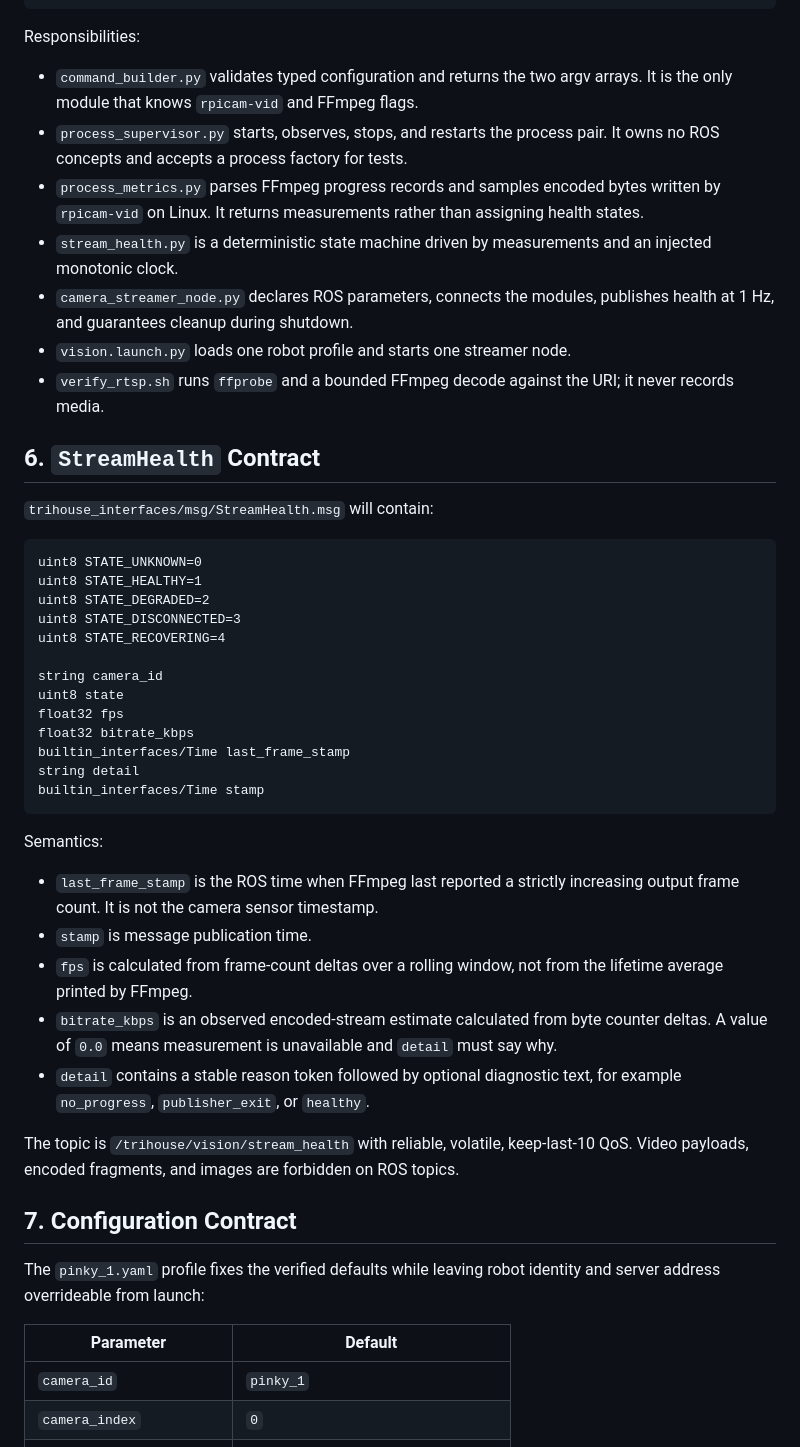
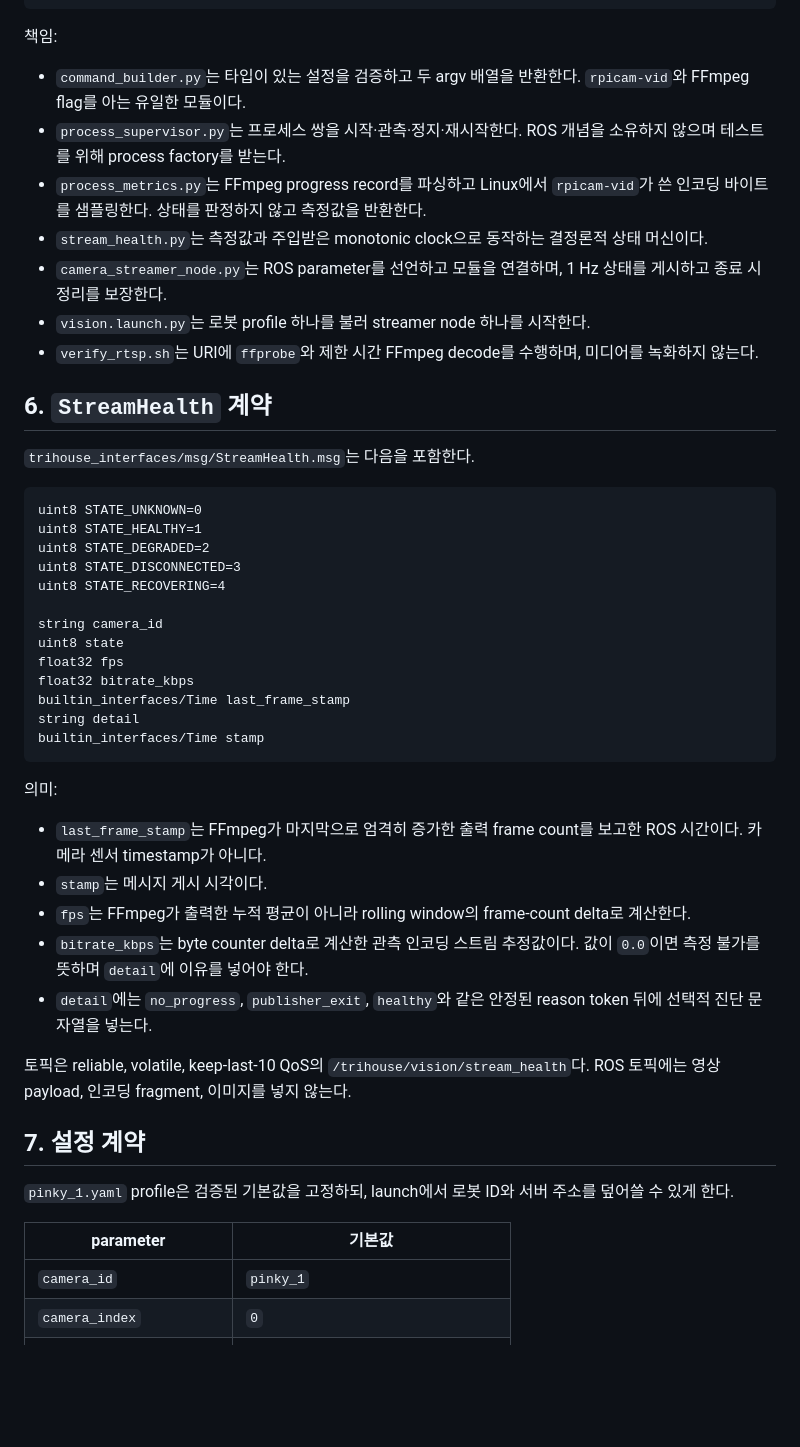
Before and after one commit to dadaru7887/Trihouse, a Markdown page: docs/setup/2026-08-06-pinky-vision-streaming-design.md, the part around one of its changes. GitHub-like rendering; blank space fills up the shorter version.

Commit message:
docs: modify vision streaming design

````diff
--- a/docs/setup/2026-08-06-pinky-vision-streaming-design.md
+++ b/docs/setup/2026-08-06-pinky-vision-streaming-design.md
@@ -127,26 +180,26 @@ trihouse_pinky/trihouse_pinky_vision/
     └── test_vision_launch.py
 ```
 
-Responsibilities:
+책임:
 
-- `command_builder.py` validates typed configuration and returns the two argv
-  arrays. It is the only module that knows `rpicam-vid` and FFmpeg flags.
-- `process_supervisor.py` starts, observes, stops, and restarts the process
-  pair. It owns no ROS concepts and accepts a process factory for tests.
-- `process_metrics.py` parses FFmpeg progress records and samples encoded
-  bytes written by `rpicam-vid` on Linux. It returns measurements rather than
-  assigning health states.
-- `stream_health.py` is a deterministic state machine driven by measurements
-  and an injected monotonic clock.
-- `camera_streamer_node.py` declares ROS parameters, connects the modules,
-  publishes health at 1 Hz, and guarantees cleanup during shutdown.
-- `vision.launch.py` loads one robot profile and starts one streamer node.
-- `verify_rtsp.sh` runs `ffprobe` and a bounded FFmpeg decode against the URI;
-  it never records media.
+- `command_builder.py`는 타입이 있는 설정을 검증하고 두 argv 배열을 반환한다.
+  `rpicam-vid`와 FFmpeg flag를 아는 유일한 모듈이다.
+- `process_supervisor.py`는 프로세스 쌍을 시작·관측·정지·재시작한다. ROS
+  개념을 소유하지 않으며 테스트를 위해 process factory를 받는다.
+- `process_metrics.py`는 FFmpeg progress record를 파싱하고 Linux에서
+  `rpicam-vid`가 쓴 인코딩 바이트를 샘플링한다. 상태를 판정하지 않고 측정값을
+  반환한다.
+- `stream_health.py`는 측정값과 주입받은 monotonic clock으로 동작하는 결정론적
+  상태 머신이다.
+- `camera_streamer_node.py`는 ROS parameter를 선언하고 모듈을 연결하며,
+  1 Hz 상태를 게시하고 종료 시 정리를 보장한다.
+- `vision.launch.py`는 로봇 profile 하나를 불러 streamer node 하나를 시작한다.
+- `verify_rtsp.sh`는 URI에 `ffprobe`와 제한 시간 FFmpeg decode를 수행하며,
+  미디어를 녹화하지 않는다.
 
-## 6. `StreamHealth` Contract
+## 6. `StreamHealth` 계약
 
-`trihouse_interfaces/msg/StreamHealth.msg` will contain:
+`trihouse_interfaces/msg/StreamHealth.msg`는 다음을 포함한다.
 
 ```text
 uint8 STATE_UNKNOWN=0
@@ -164,29 +217,28 @@ string detail
 builtin_interfaces/Time stamp
 ```
 
-Semantics:
+의미:
 
-- `last_frame_stamp` is the ROS time when FFmpeg last reported a strictly
-  increasing output frame count. It is not the camera sensor timestamp.
-- `stamp` is message publication time.
-- `fps` is calculated from frame-count deltas over a rolling window, not from
-  the lifetime average printed by FFmpeg.
-- `bitrate_kbps` is an observed encoded-stream estimate calculated from byte
-  counter deltas. A value of `0.0` means measurement is unavailable and
-  `detail` must say why.
-- `detail` contains a stable reason token followed by optional diagnostic
-  text, for example `no_progress`, `publisher_exit`, or `healthy`.
+- `last_frame_stamp`는 FFmpeg가 마지막으로 엄격히 증가한 출력 frame count를
+  보고한 ROS 시간이다. 카메라 센서 timestamp가 아니다.
+- `stamp`는 메시지 게시 시각이다.
+- `fps`는 FFmpeg가 출력한 누적 평균이 아니라 rolling window의 frame-count
+  delta로 계산한다.
+- `bitrate_kbps`는 byte counter delta로 계산한 관측 인코딩 스트림 추정값이다.
+  값이 `0.0`이면 측정 불가를 뜻하며 `detail`에 이유를 넣어야 한다.
+- `detail`에는 `no_progress`, `publisher_exit`, `healthy`와 같은 안정된 reason
+  token 뒤에 선택적 진단 문자열을 넣는다.
 
-The topic is `/trihouse/vision/stream_health` with reliable, volatile,
-keep-last-10 QoS. Video payloads, encoded fragments, and images are forbidden
-on ROS topics.
+토픽은 reliable, volatile, keep-last-10 QoS의
+`/trihouse/vision/stream_health`다. ROS 토픽에는 영상 payload, 인코딩 fragment,
+이미지를 넣지 않는다.
 
-## 7. Configuration Contract
+## 7. 설정 계약
 
-The `pinky_1.yaml` profile fixes the verified defaults while leaving robot
-identity and server address overrideable from launch:
+`pinky_1.yaml` profile은 검증된 기본값을 고정하되, launch에서 로봇 ID와 서버
+주소를 덮어쓸 수 있게 한다.
 
-| Parameter | Default |
+| parameter | 기본값 |
 |---|---|
 | `camera_id` | `pinky_1` |
 | `camera_index` | `0` |
````
Also changed, not shown: other parts of docs/setup/2026-08-06-pinky-vision-streaming-design.md (+186 -142 lines).
